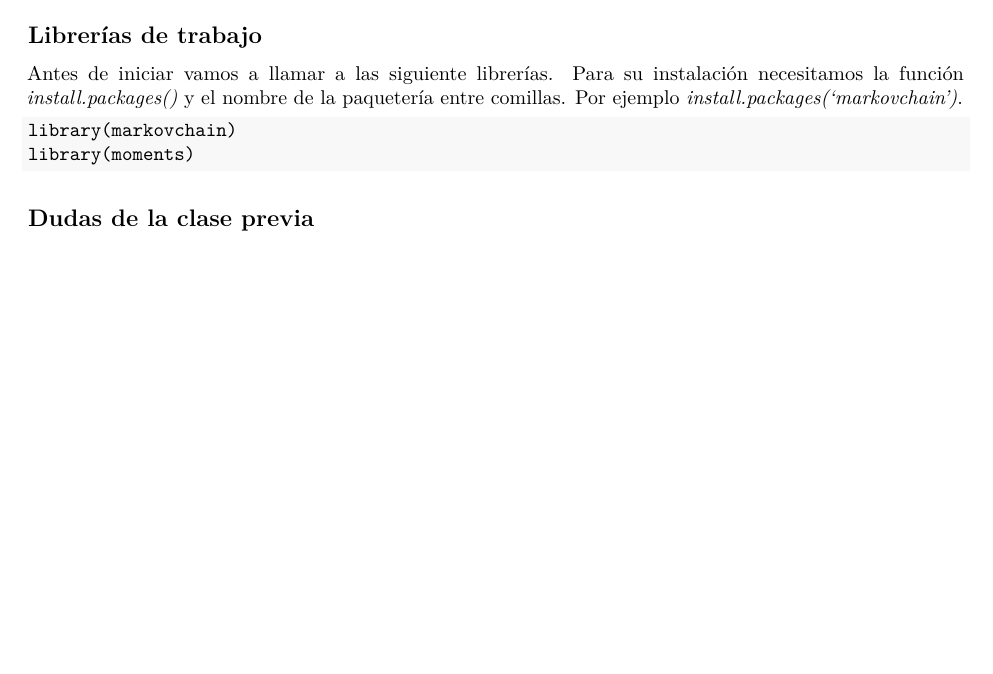
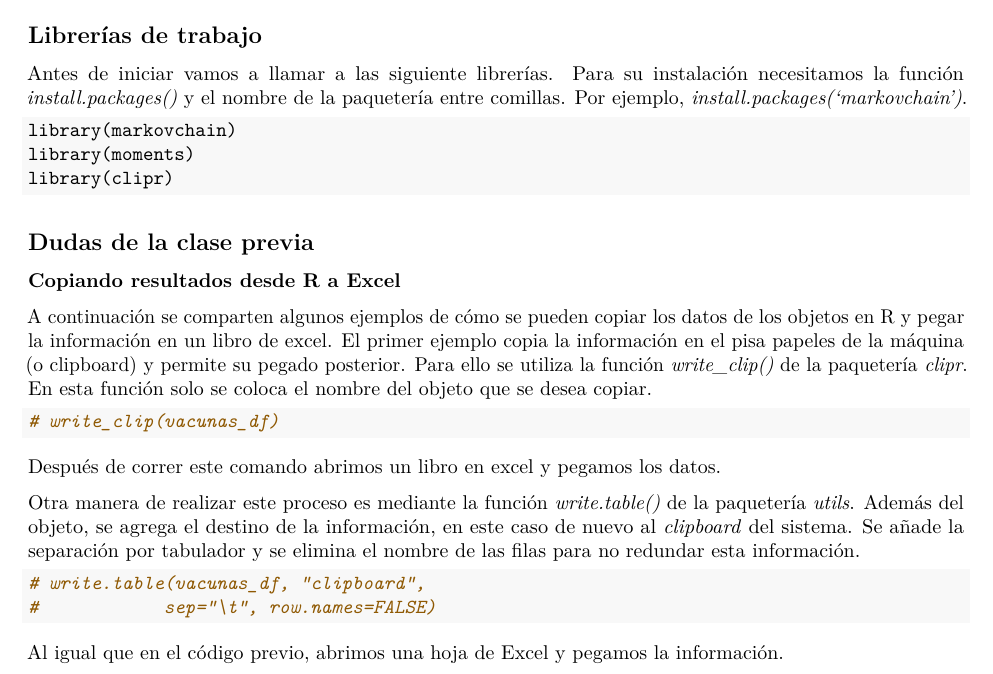
Before and after one commit to ArmandoODV19/model_in_R, an R Markdown document (cadenas_de_markov/cadenas_de_markov.Rmd): part of the page, cut so that both start at the same text, the shorter picture padded with empty space. The pictures show the output file cadenas_de_markov/cadenas_de_markov.pdf that the author committed with the source.

Commit message:
copiando informacion

````diff
--- a/cadenas_de_markov/cadenas_de_markov.Rmd
+++ b/cadenas_de_markov/cadenas_de_markov.Rmd
@@ -11,11 +11,32 @@ knitr::opts_chunk$set(echo = TRUE)
 
 ## Librerías de trabajo
 
-Antes de iniciar vamos a llamar a las siguiente librerías. Para su instalación necesitamos la función *install.packages()* y el nombre de la paquetería entre comillas. Por ejemplo *install.packages('markovchain')*.
+Antes de iniciar vamos a llamar a las siguiente librerías. Para su instalación necesitamos la función *install.packages()* y el nombre de la paquetería entre comillas. Por ejemplo, *install.packages('markovchain')*.
 
 ```{r librerias, echo=TRUE, message=FALSE, warning=FALSE}
 library(markovchain)
 library(moments)
+library(clipr)
 ```
 
 ## Dudas de la clase previa
+
+### Copiando resultados desde R a Excel
+
+A continuación se comparten algunos ejemplos de cómo se pueden copiar los datos de los objetos en R y pegar la información en un libro de excel. El primer ejemplo copia la información en el pisa papeles de la máquina (o clipboard) y permite su pegado posterior. Para ello se utiliza la función *write_clip()* de la paquetería *clipr*. En esta función solo se coloca el nombre del objeto que se desea copiar.
+
+```{r pisa, echo=TRUE}
+# write_clip(vacunas_df)
+```
+
+Después de correr este comando abrimos un libro en excel y pegamos los datos.
+
+
+Otra manera de realizar este proceso es mediante la función *write.table()* de la paquetería *utils*. Además del objeto, se agrega el destino de la información, en este caso de nuevo al *clipboard* del sistema. Se añade la separación por tabulador y se elimina el nombre de las filas para no redundar esta información.
+
+```{r pisa2, echo=TRUE}
+# write.table(vacunas_df, "clipboard",
+#            sep="\t", row.names=FALSE)
+```
+
+Al igual que en el código previo, abrimos una hoja de Excel y pegamos la información.
````
Also changed, not shown: cadenas_de_markov/cadenas_de_markov.pdf.
